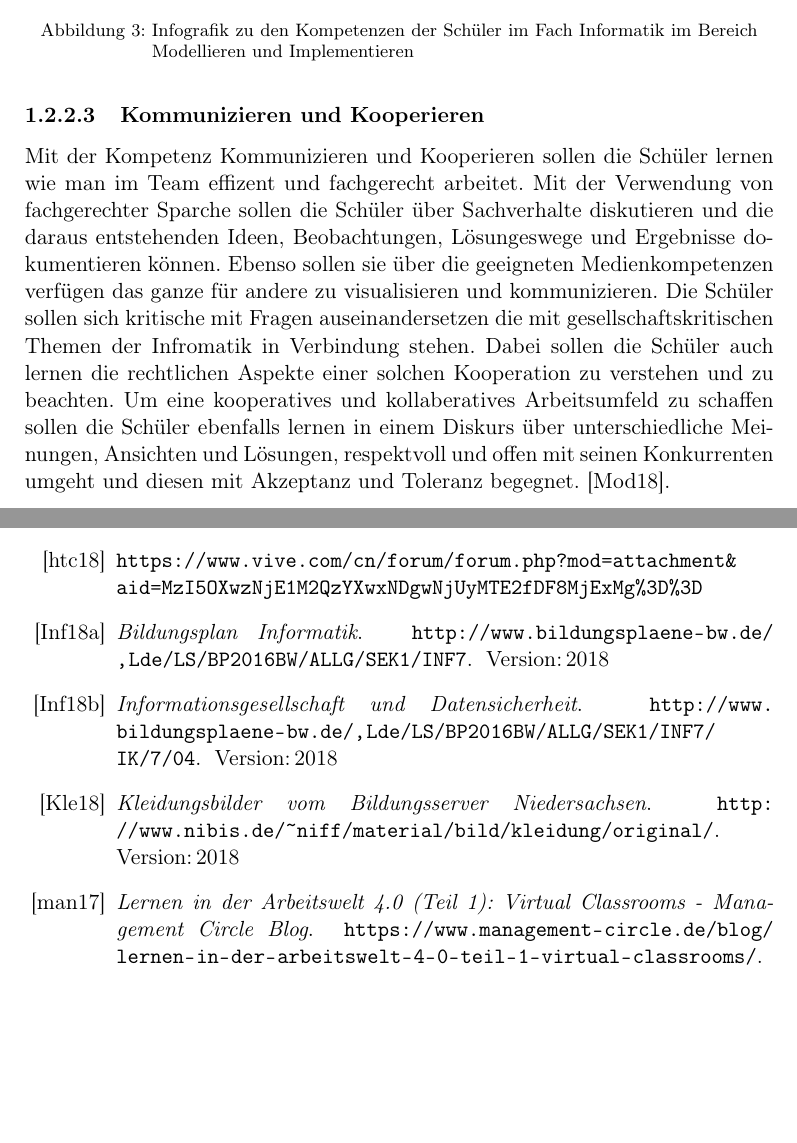
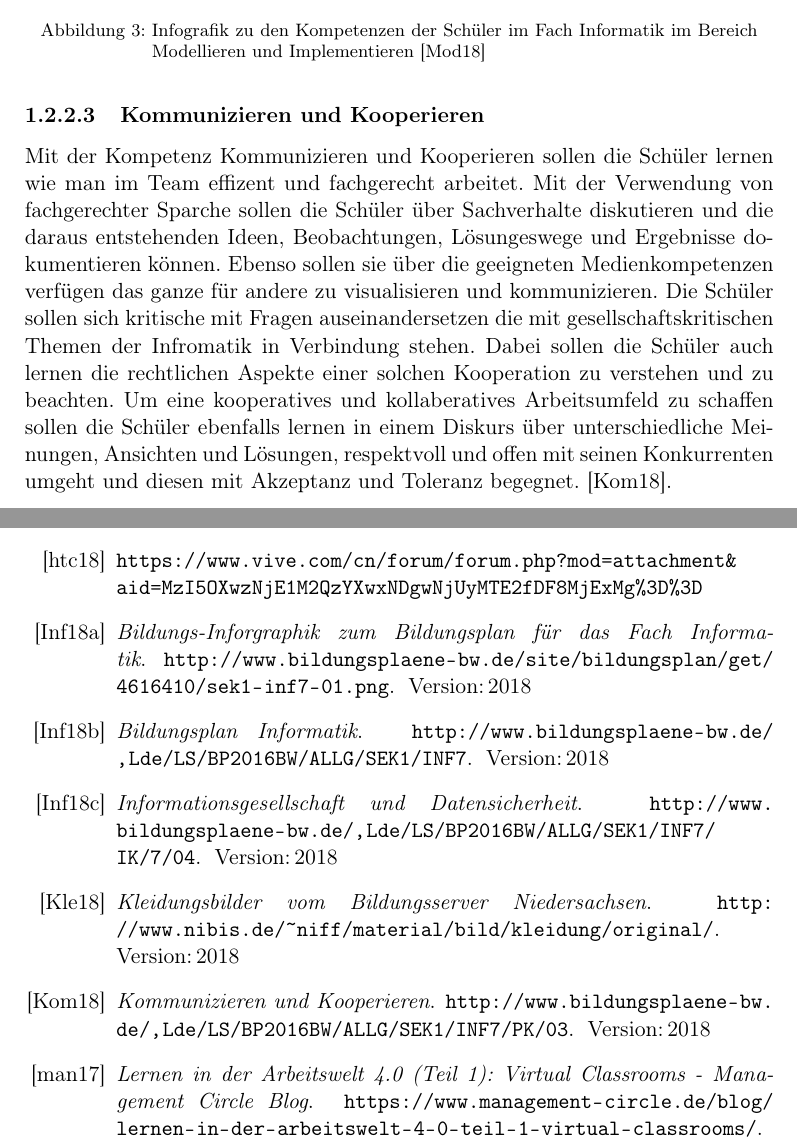
Before and after one commit to AbgespaceterTyp/smartcity-e-bildung, a LaTeX document (E_Bildung_Die_digitalisierung_des_Schulunterrichts.tex, which reads bib/literatur.bib, chapters/inhalte.tex): two parts of pages 7 and 32 of 34, joined at a grey line, cut so that both start at the same text, the shorter picture padded with empty space. Compiled offline with pdfLaTeX.

Commit message:
bild-quellen

```diff
--- a/bib/literatur.bib
+++ b/bib/literatur.bib
@@ -67,3 +67,9 @@ title = {Bildungsplan Informatik},
 url= {http://www.bildungsplaene-bw.de/,Lde/LS/BP2016BW/ALLG/SEK1/INF7},
 keywords = {Bildungsplan, BW, Informatik},
 urldate= {17.06.2018}
+}
+
+@misc{InfoGra,
+abstract= {Bildungs-Inforgraphik zum Bildungsplan für das Fach Informatik},
+year= {2018},
+title = {Bildungs-Inforgraphik zum Bildungsplan für das Fach Informatik},
--- a/chapters/inhalte.tex
+++ b/chapters/inhalte.tex
@@ -45,14 +45,14 @@ Im Teilgebiet zu Modelieren und Implementieren lernen die Schüler die Kompetenz
 \begin{figure}[H]
 	\centering
 	\includegraphics[width=\textwidth,height=\textheight,keepaspectratio]{images/model.png}
-	\caption{Infografik zu den Kompetenzen der Schüler im Fach Informatik im Bereich Modellieren und Implementieren}
+	\caption{Infografik zu den Kompetenzen der Schüler im Fach Informatik im Bereich Modellieren und Implementieren \cite{Model}}
 	\label{Modellieren und Implementieren Infografik}
 \end{figure}
 
 \subsubsection{Kommunizieren und Kooperieren}
 
 Mit der Kompetenz Kommunizieren und Kooperieren  sollen die Schüler lernen wie man im Team effizent und fachgerecht arbeitet. Mit der Verwendung von fachgerechter Sparche sollen die Schüler über Sachverhalte diskutieren und die daraus entstehenden Ideen, Beobachtungen, Lösungeswege und Ergebnisse dokumentieren können. Ebenso sollen sie über die geeigneten Medienkompetenzen verfügen das ganze für andere zu visualisieren und kommunizieren. Die Schüler sollen sich kritische mit Fragen auseinandersetzen die mit gesellschaftskritischen Themen der Infromatik in Verbindung stehen. Dabei sollen die Schüler auch lernen die rechtlichen Aspekte einer solchen Kooperation zu verstehen und zu beachten. Um eine kooperatives und kollaberatives Arbeitsumfeld zu schaffen sollen die Schüler ebenfalls lernen in einem Diskurs über unterschiedliche Meinungen, Ansichten und Lösungen, respektvoll und offen mit seinen Konkurrenten umgeht und diesen mit Akzeptanz und Toleranz begegnet.
-\cite{Model}.
+\cite{Komm}.
 
 \begin{figure}[H]
 	\centering
```
Also changed, not shown: bib/literatur.bib (3 more changed lines), chapters/inhalte.tex (8 more changed lines).
